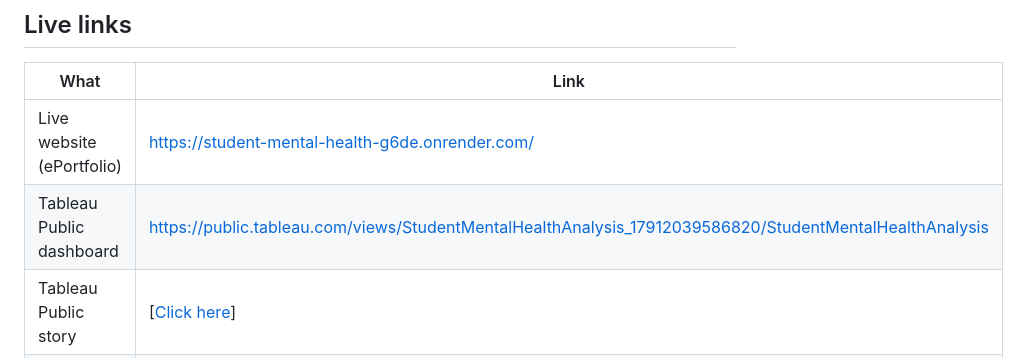
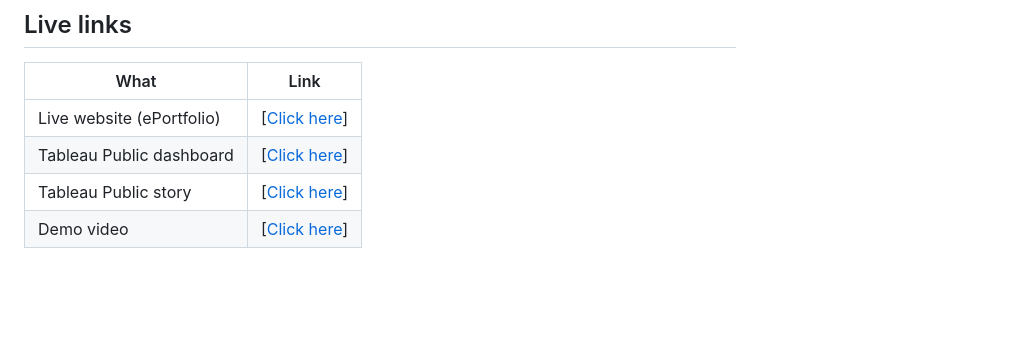
Before and after one commit to Dem1triix/Skillwallet, a Markdown page: README.md, the part around the change. Rendered like a GitHub page; blank space fills up the shorter version.

```diff
--- a/README.md
+++ b/README.md
@@ -8,8 +8,8 @@ An interactive Tableau analysis of 1,000 student records, published as a dashboa
 
 | What | Link |
 |---|---|
-| Live website (ePortfolio) | https://student-mental-health-g6de.onrender.com/ |
-| Tableau Public dashboard | https://public.tableau.com/views/StudentMentalHealthAnalysis_17912039586820/StudentMentalHealthAnalysis |
+| Live website (ePortfolio) | [[Click here](https://student-mental-health-g6de.onrender.com/)] |
+| Tableau Public dashboard | [[Click here](https://public.tableau.com/views/StudentMentalHealthAnalysis_17912039586820/StudentMentalHealthAnalysis)] |
 | Tableau Public story | [[Click here](https://public.tableau.com/views/Story_17912605038440/Story1?:language=en-US&:sid=&:redirect=auth&:display_count=n&:origin=viz_share_link)] |
 | Demo video | [[Click here](https://drive.google.com/drive/folders/1ECenNEV8yRh5H4K1Wwhq1lQi96h68Gj6?usp=drive_link)] |
 
```
